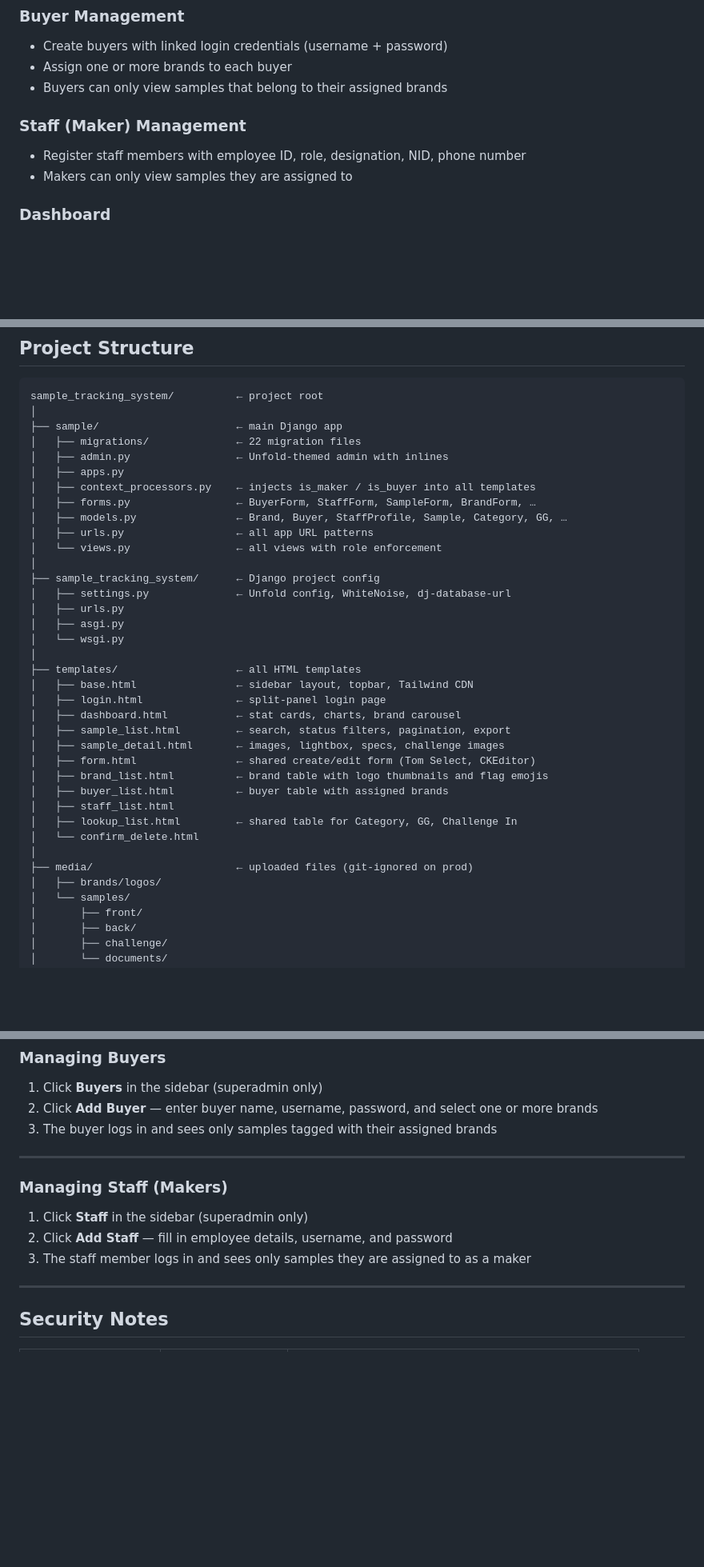
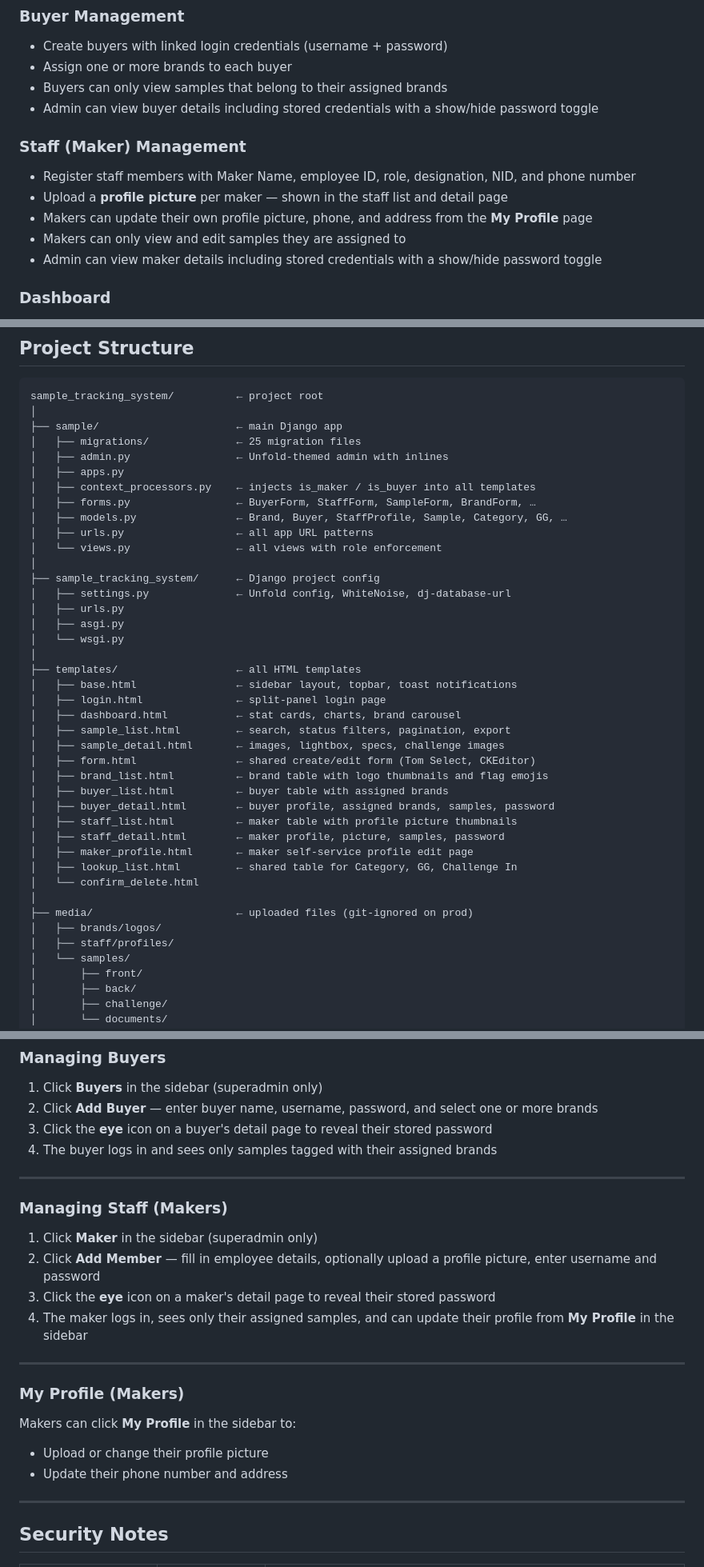
Before and after one commit to jahidshawon19/trecelo, a Markdown page: README.md, 3 parts joined by grey strips. Shown at 80% size. Rendered like a GitHub page; blank space fills up the shorter version.

```diff
--- a/README.md
+++ b/README.md
@@ -53,10 +53,14 @@ Samples move through four statuses with colour-coded badges:
 - Create buyers with linked login credentials (username + password)
 - Assign one or more brands to each buyer
 - Buyers can only view samples that belong to their assigned brands
+- Admin can view buyer details including stored credentials with a show/hide password toggle
 
 ### Staff (Maker) Management
-- Register staff members with employee ID, role, designation, NID, phone number
-- Makers can only view samples they are assigned to
+- Register staff members with Maker Name, employee ID, role, designation, NID, and phone number
+- Upload a **profile picture** per maker — shown in the staff list and detail page
+- Makers can update their own profile picture, phone, and address from the **My Profile** page
+- Makers can only view and edit samples they are assigned to
+- Admin can view maker details including stored credentials with a show/hide password toggle
 
 ### Dashboard
 - Stat cards: Total Samples, Buyers, Makers, Approved, Pending, Rejected, Draft
@@ -111,7 +115,7 @@ Samples move through four statuses with colour-coded badges:
 sample_tracking_system/          ← project root
 │
 ├── sample/                      ← main Django app
-│   ├── migrations/              ← 22 migration files
+│   ├── migrations/              ← 25 migration files
 │   ├── admin.py                 ← Unfold-themed admin with inlines
 │   ├── apps.py
 │   ├── context_processors.py    ← injects is_maker / is_buyer into all templates
@@ -127,7 +131,7 @@ sample_tracking_system/          ← project root
 │   └── wsgi.py
 │
 ├── templates/                   ← all HTML templates
-│   ├── base.html                ← sidebar layout, topbar, Tailwind CDN
+│   ├── base.html                ← sidebar layout, topbar, toast notifications
 │   ├── login.html               ← split-panel login page
 │   ├── dashboard.html           ← stat cards, charts, brand carousel
 │   ├── sample_list.html         ← search, status filters, pagination, export
@@ -135,12 +139,16 @@ sample_tracking_system/          ← project root
 │   ├── form.html                ← shared create/edit form (Tom Select, CKEditor)
 │   ├── brand_list.html          ← brand table with logo thumbnails and flag emojis
 │   ├── buyer_list.html          ← buyer table with assigned brands
-│   ├── staff_list.html
+│   ├── buyer_detail.html        ← buyer profile, assigned brands, samples, password
+│   ├── staff_list.html          ← maker table with profile picture thumbnails
+│   ├── staff_detail.html        ← maker profile, picture, samples, password
+│   ├── maker_profile.html       ← maker self-service profile edit page
 │   ├── lookup_list.html         ← shared table for Category, GG, Challenge In
 │   └── confirm_delete.html
 │
 ├── media/                       ← uploaded files (git-ignored on prod)
 │   ├── brands/logos/
+│   ├── staff/profiles/
 │   └── samples/
 │       ├── front/
 │       ├── back/
@@ -345,15 +359,25 @@ Navigate to `/` — the split-panel login page.
 
 1. Click **Buyers** in the sidebar (superadmin only)
 2. Click **Add Buyer** — enter buyer name, username, password, and select one or more brands
-3. The buyer logs in and sees only samples tagged with their assigned brands
+3. Click the **eye** icon on a buyer's detail page to reveal their stored password
+4. The buyer logs in and sees only samples tagged with their assigned brands
 
 ---
 
 ### Managing Staff (Makers)
 
-1. Click **Staff** in the sidebar (superadmin only)
-2. Click **Add Staff** — fill in employee details, username, and password
-3. The staff member logs in and sees only samples they are assigned to as a maker
+1. Click **Maker** in the sidebar (superadmin only)
+2. Click **Add Member** — fill in employee details, optionally upload a profile picture, enter username and password
+3. Click the **eye** icon on a maker's detail page to reveal their stored password
+4. The maker logs in, sees only their assigned samples, and can update their profile from **My Profile** in the sidebar
+
+---
+
+### My Profile (Makers)
+
+Makers can click **My Profile** in the sidebar to:
+- Upload or change their profile picture
+- Update their phone number and address
 
 ---
 
```
Also changed, not shown: other parts of README.md (+18 -10 lines).
